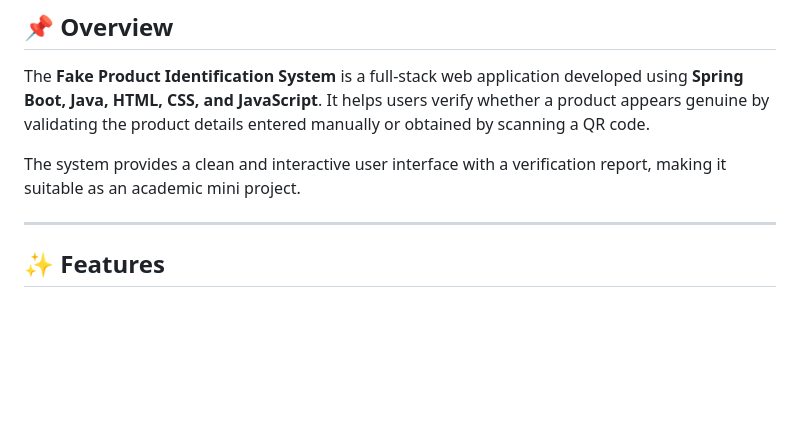
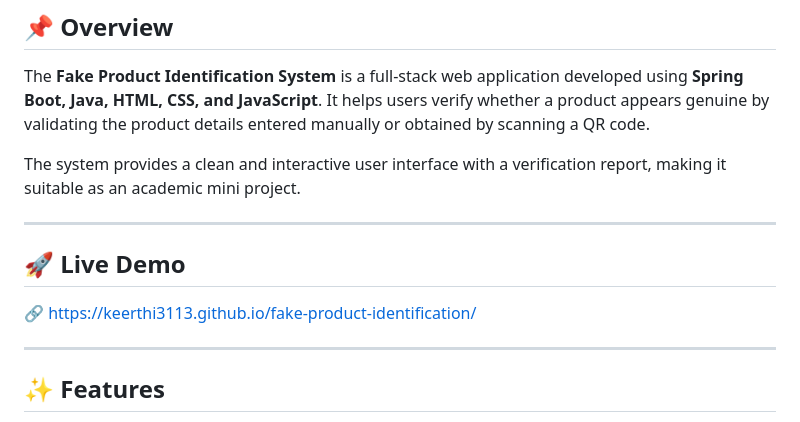
Before and after one commit to Keerthi3113/fake-product-identification, a Markdown page: README.md, the part around the change. Rendered like a GitHub page; blank space fills up the shorter version.

```diff
--- a/README.md
+++ b/README.md
@@ -7,7 +7,10 @@ The **Fake Product Identification System** is a full-stack web application devel
 The system provides a clean and interactive user interface with a verification report, making it suitable as an academic mini project.
 
 ---
+## 🚀 Live Demo
+🔗 https://keerthi3113.github.io/fake-product-identification/
 
+---
 ## ✨ Features
 
 - Product verification using product details
```
